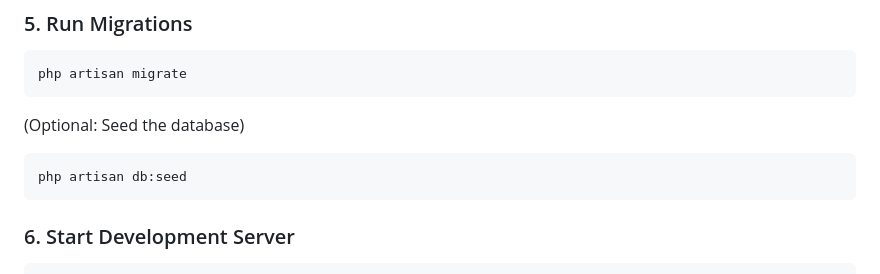
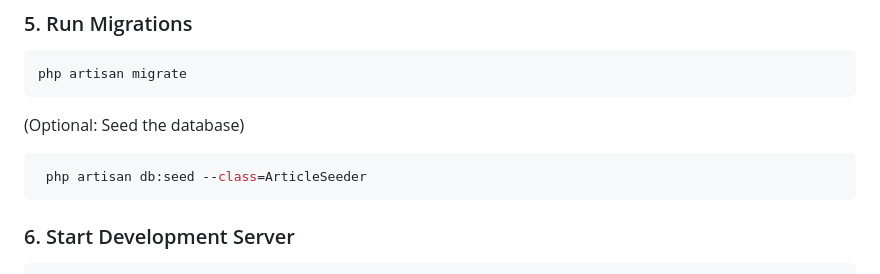
Before and after one commit to ibrahimbenaaddi/news-app, a Markdown page: README.md, the part around the change. Drawn GitHub-style.

````diff
--- a/README.md
+++ b/README.md
@@ -196,7 +196,7 @@ php artisan migrate
 (Optional: Seed the database)
 
 ``` bash
-php artisan db:seed
+ php artisan db:seed --class=ArticleSeeder
 ```
 
 ### 6. Start Development Server
````
